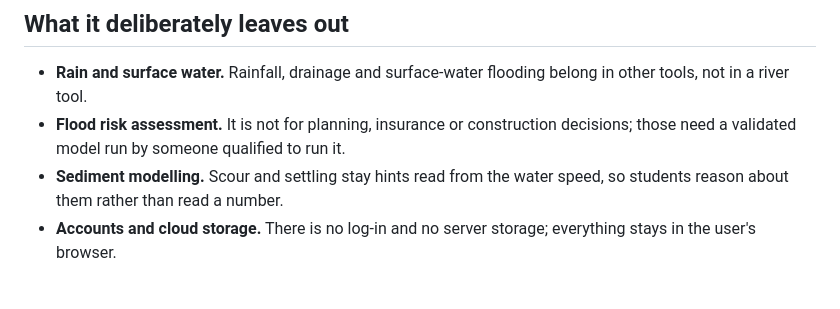
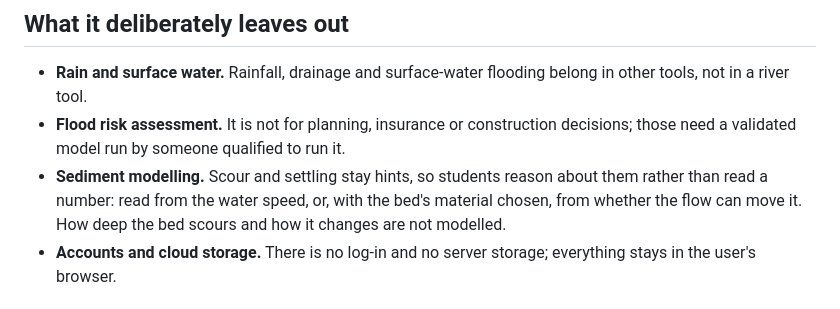
Before and after one commit to arch85-km/river-flow-lab, a Markdown page: DESIGN.md, the part around the change. Rendered like a GitHub page.

```diff
--- a/DESIGN.md
+++ b/DESIGN.md
@@ -106,8 +106,10 @@ own research. Several features come directly from teaching:
   belong in other tools, not in a river tool.
 - **Flood risk assessment.** It is not for planning, insurance or construction
   decisions; those need a validated model run by someone qualified to run it.
-- **Sediment modelling.** Scour and settling stay hints read from the water
-  speed, so students reason about them rather than read a number.
+- **Sediment modelling.** Scour and settling stay hints, so students reason
+  about them rather than read a number: read from the water speed, or, with
+  the bed's material chosen, from whether the flow can move it. How deep the
+  bed scours and how it changes are not modelled.
 - **Accounts and cloud storage.** There is no log-in and no server storage;
   everything stays in the user's browser.
 
```
Also changed, not shown: ARCHITECTURE.md (+3 -2 lines), README.md (+14 -8 lines), docs/screenshot-3d.png, docs/screenshot-plan-speed.png, docs/screenshot-profile.png, docs/screenshot-section.png, docs/screenshot-tour.png, 7 other files.
